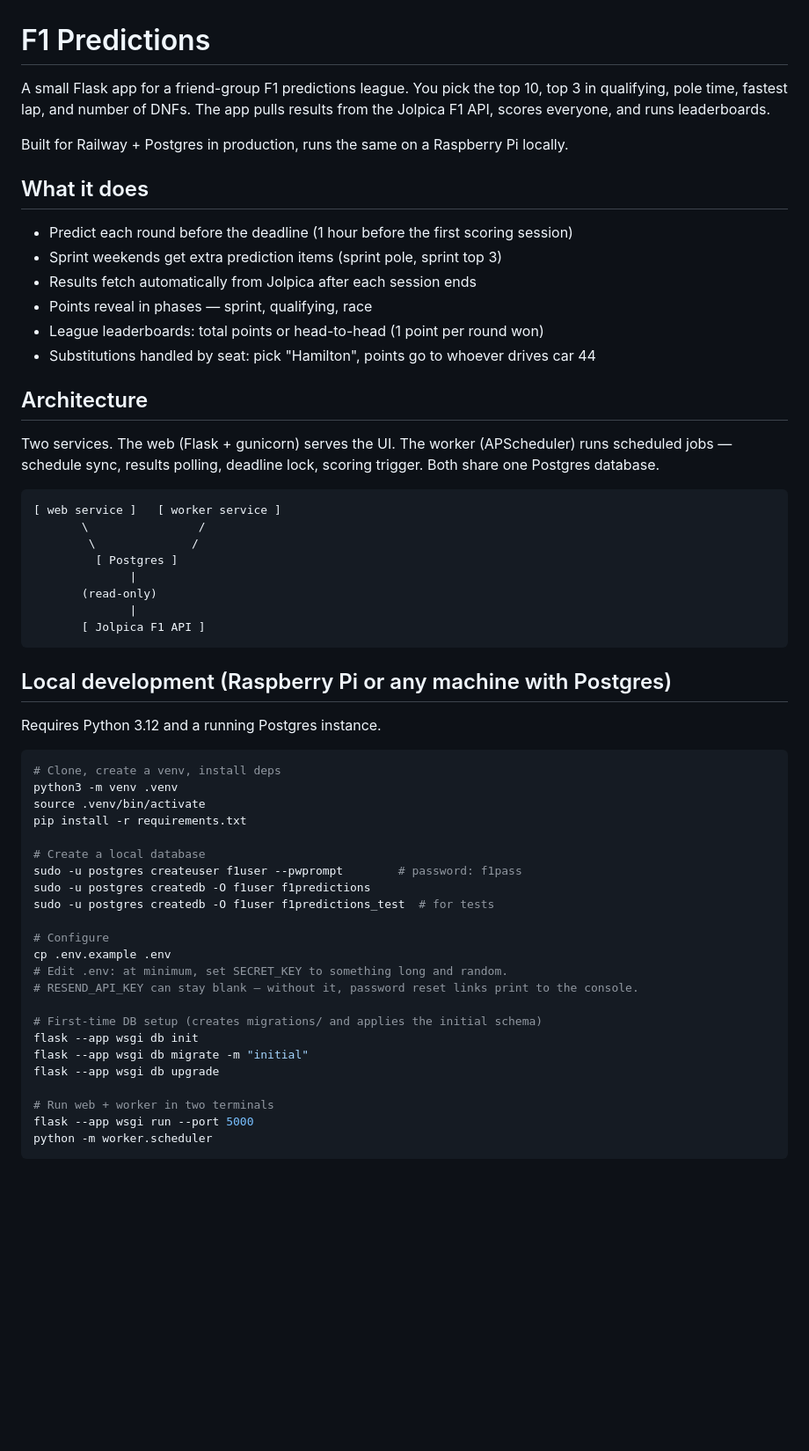
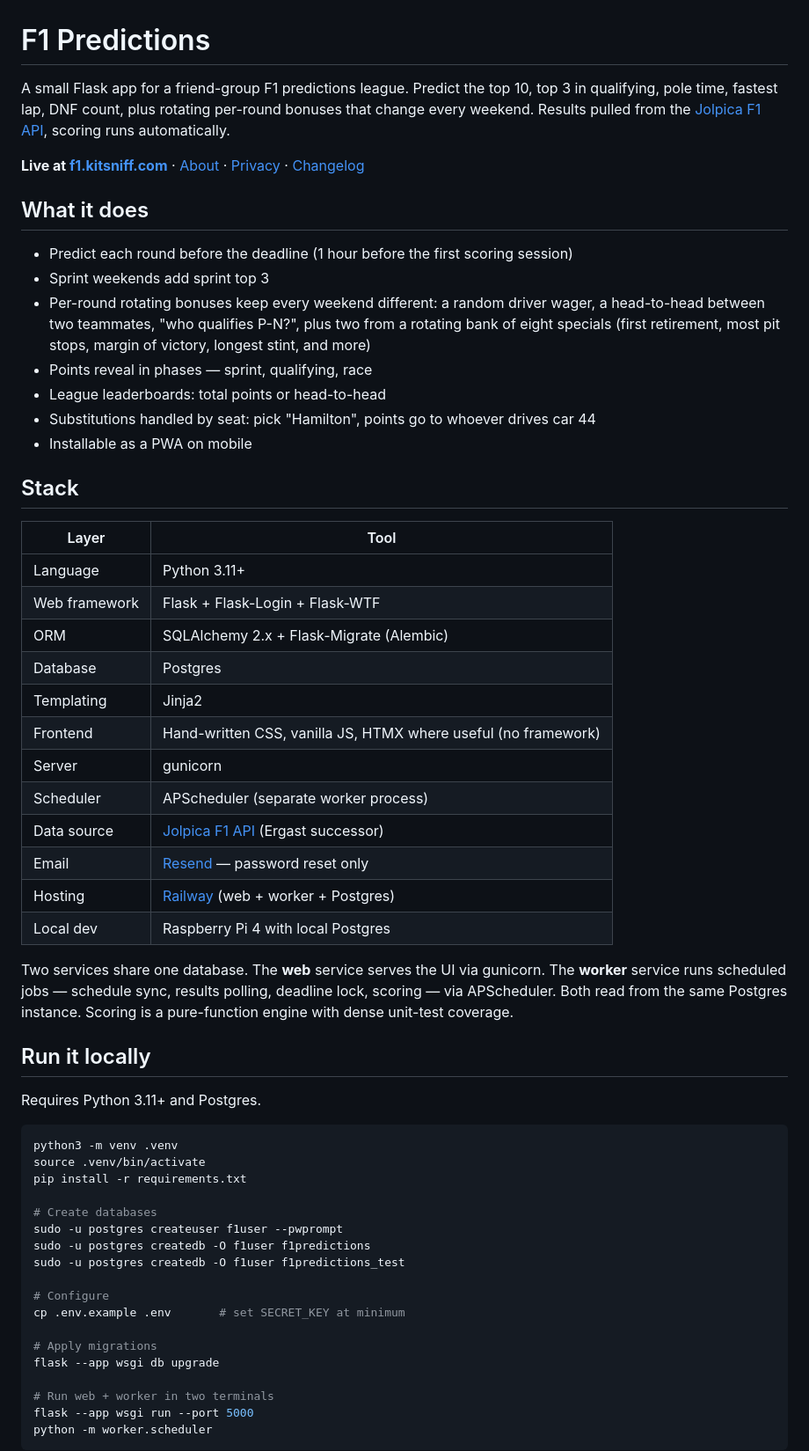
Before and after one commit to amiablealex/f1-predictions, a Markdown page: README.md, the part around one of its changes. Shown at 88% size. GitHub-like rendering; blank space fills up the shorter version.

Commit message:
Refresh README with Phase 4 features, CLI commands, and live links. Also streamlined

````diff
--- a/README.md
+++ b/README.md
@@ -1,56 +1,56 @@
 # F1 Predictions
 
-A small Flask app for a friend-group F1 predictions league. You pick the top 10, top 3 in qualifying, pole time, fastest lap, and number of DNFs. The app pulls results from the Jolpica F1 API, scores everyone, and runs leaderboards.
+A small Flask app for a friend-group F1 predictions league. Predict the top 10, top 3 in qualifying, pole time, fastest lap, DNF count, plus rotating per-round bonuses that change every weekend. Results pulled from the [Jolpica F1 API](https://github.com/jolpica/jolpica-f1), scoring runs automatically.
 
-Built for Railway + Postgres in production, runs the same on a Raspberry Pi locally.
+**Live at [f1.kitsniff.com](https://f1.kitsniff.com)** · [About](https://f1.kitsniff.com/rules/about) · [Privacy](https://f1.kitsniff.com/rules/privacy) · [Changelog](./CHANGELOG.md)
 
 ## What it does
 
 - Predict each round before the deadline (1 hour before the first scoring session)
-- Sprint weekends get extra prediction items (sprint pole, sprint top 3)
-- Results fetch automatically from Jolpica after each session ends
+- Sprint weekends add sprint top 3
+- Per-round rotating bonuses keep every weekend different: a random driver wager, a head-to-head between two teammates, "who qualifies P-N?", plus two from a rotating bank of eight specials (first retirement, most pit stops, margin of victory, longest stint, and more)
 - Points reveal in phases — sprint, qualifying, race
-- League leaderboards: total points or head-to-head (1 point per round won)
+- League leaderboards: total points or head-to-head
 - Substitutions handled by seat: pick "Hamilton", points go to whoever drives car 44
+- Installable as a PWA on mobile
 
-## Architecture
+## Stack
 
-Two services. The web (Flask + gunicorn) serves the UI. The worker (APScheduler) runs scheduled jobs — schedule sync, results polling, deadline lock, scoring trigger. Both share one Postgres database.
+| Layer | Tool |
+|---|---|
+| Language | Python 3.11+ |
+| Web framework | Flask + Flask-Login + Flask-WTF |
+| ORM | SQLAlchemy 2.x + Flask-Migrate (Alembic) |
+| Database | Postgres |
+| Templating | Jinja2 |
+| Frontend | Hand-written CSS, vanilla JS, HTMX where useful (no framework) |
+| Server | gunicorn |
+| Scheduler | APScheduler (separate worker process) |
+| Data source | [Jolpica F1 API](https://github.com/jolpica/jolpica-f1) (Ergast successor) |
+| Email | [Resend](https://resend.com) — password reset only |
+| Hosting | [Railway](https://railway.app) (web + worker + Postgres) |
+| Local dev | Raspberry Pi 4 with local Postgres |
 
-```
-[ web service ]   [ worker service ]
-       \                /
-        \              /
-         [ Postgres ]
-              |
-       (read-only)
-              |
-       [ Jolpica F1 API ]
-```
+Two services share one database. The **web** service serves the UI via gunicorn. The **worker** service runs scheduled jobs — schedule sync, results polling, deadline lock, scoring — via APScheduler. Both read from the same Postgres instance. Scoring is a pure-function engine with dense unit-test coverage.
 
-## Local development (Raspberry Pi or any machine with Postgres)
+## Run it locally
 
-Requires Python 3.12 and a running Postgres instance.
+Requires Python 3.11+ and Postgres.
 
 ```bash
-# Clone, create a venv, install deps
 python3 -m venv .venv
 source .venv/bin/activate
 pip install -r requirements.txt
 
-# Create a local database
-sudo -u postgres createuser f1user --pwprompt        # password: f1pass
+# Create databases
+sudo -u postgres createuser f1user --pwprompt
 sudo -u postgres createdb -O f1user f1predictions
-sudo -u postgres createdb -O f1user f1predictions_test  # for tests
+sudo -u postgres createdb -O f1user f1predictions_test
 
 # Configure
-cp .env.example .env
-# Edit .env: at minimum, set SECRET_KEY to something long and random.
-# RESEND_API_KEY can stay blank — without it, password reset links print to the console.
+cp .env.example .env       # set SECRET_KEY at minimum
 
-# First-time DB setup (creates migrations/ and applies the initial schema)
-flask --app wsgi db init
-flask --app wsgi db migrate -m "initial"
+# Apply migrations
 flask --app wsgi db upgrade
 
 # Run web + worker in two terminals
````
Also changed, not shown: other parts of README.md (+19 -85 lines).
